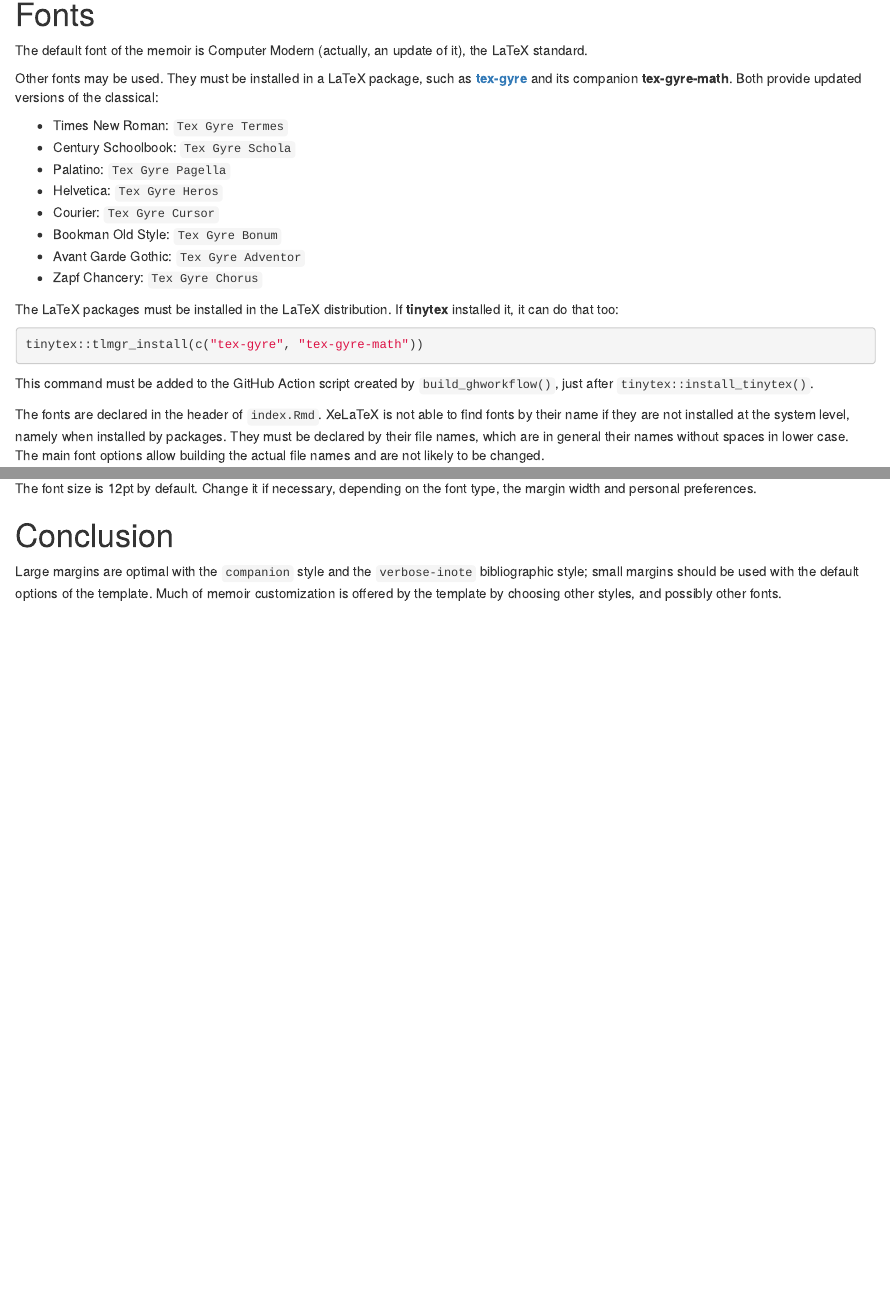
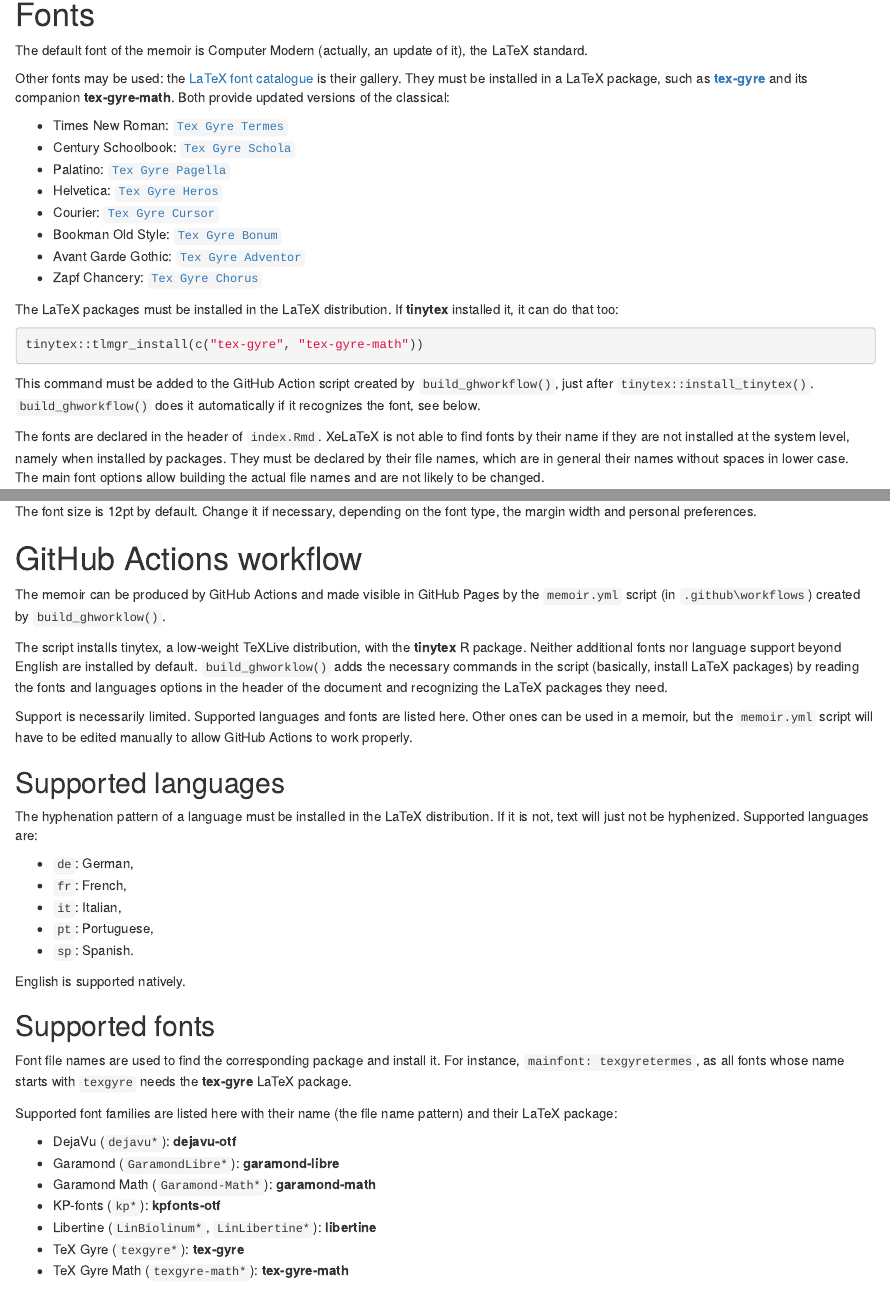
Before and after one commit to EricMarcon/memoiR, an R Markdown document (vignettes/articles/memoir.Rmd): the page in a window 1100 px wide, from 1120 px down, and a second part further down, joined at a grey line. Rendered offline with R 4.5, knitr and Pandoc, with nearby package versions.

Commit message:
Documentation

````diff
--- a/vignettes/articles/memoir.Rmd
+++ b/vignettes/articles/memoir.Rmd
@@ -89,18 +89,18 @@ The `pageref` option must be commented out if the chosen style does not support
 
 The default font of the memoir is Computer Modern (actually, an update of it), the LaTeX standard.
 
-Other fonts may be used.
+Other fonts may be used: the [LaTeX font catalogue](https://tug.org/FontCatalogue/alphfonts.html) is their gallery.
 They must be installed in a LaTeX package, such as [**tex-gyre**](https://www.ctan.org/pkg/tex-gyre) and its companion **tex-gyre-math**.
 Both provide updated versions of the classical:
 
-- Times New Roman: `Tex Gyre Termes`
-- Century Schoolbook: `Tex Gyre Schola`
-- Palatino: `Tex Gyre Pagella`
-- Helvetica: `Tex Gyre Heros`
-- Courier: `Tex Gyre Cursor`
-- Bookman Old Style: `Tex Gyre Bonum`
-- Avant Garde Gothic: `Tex Gyre Adventor`
-- Zapf Chancery: `Tex Gyre Chorus`
+- Times New Roman: [`Tex Gyre Termes`](https://tug.org/FontCatalogue/texgyretermes/)
+- Century Schoolbook: [`Tex Gyre Schola`](https://tug.org/FontCatalogue/texgyreschola/)
+- Palatino: [`Tex Gyre Pagella`](https://tug.org/FontCatalogue/texgyrepagella/)
+- Helvetica: [`Tex Gyre Heros`](https://tug.org/FontCatalogue/texgyreheros/)
+- Courier: [`Tex Gyre Cursor`](https://tug.org/FontCatalogue/texgyrecursor/)
+- Bookman Old Style: [`Tex Gyre Bonum`](https://tug.org/FontCatalogue/texgyrebonum/)
+- Avant Garde Gothic: [`Tex Gyre Adventor`](https://tug.org/FontCatalogue/texgyreadventor/)
+- Zapf Chancery: [`Tex Gyre Chorus`](https://tug.org/FontCatalogue/texgyrechorus/)
 
 The LaTeX packages must be installed in the LaTeX distribution.
 If **tinytex** installed it, it can do that too:
@@ -109,6 +109,7 @@ tinytex::tlmgr_install(c("tex-gyre", "tex-gyre-math"))
 ```
 
 This command must be added to the GitHub Action script created by `build_ghworkflow()`, just after `tinytex::install_tinytex()`.
+`build_ghworkflow()` does it automatically if it recognizes the font, see below.
 
 The fonts are declared in the header of `index.Rmd`.
 XeLaTeX is not able to find fonts by their name if they are not installed at the system level, namely when installed by packages.
@@ -135,6 +136,48 @@ The font size is 12pt by default.
 Change it if necessary, depending on the font type, the margin width and personal preferences.
 
 
+# GitHub Actions workflow
+
+The memoir can be produced by GitHub Actions and made visible in GitHub Pages by the `memoir.yml` script (in `.github\workflows`) created by `build_ghworklow()`.
+
+The script installs tinytex, a low-weight TeXLive distribution, with the **tinytex** R package.
+Neither additional fonts nor language support beyond English are installed by default.
+`build_ghworklow()` adds the necessary commands in the script (basically, install LaTeX packages) by reading the fonts and languages options in the header of the document and recognizing the LaTeX packages they need.
+
+Support is necessarily limited.
+Supported languages and fonts are listed here.
+Other ones can be used in a memoir, but the `memoir.yml` script will have to be edited manually to allow GitHub Actions to work properly.
+
+## Supported languages
+
+The hyphenation pattern of a language must be installed in the LaTeX distribution.
+If it is not, text will just not be hyphenized.
+Supported languages are:
+
+- `de`: German,
+- `fr`: French,
+- `it`: Italian,
+- `pt`: Portuguese,
+- `sp`: Spanish.
+
+English is supported natively.
+
+## Supported fonts
+
+Font file names are used to find the corresponding package and install it.
+For instance, `mainfont: texgyretermes`, as all fonts whose name starts with `texgyre` needs the **tex-gyre** LaTeX package.
+
+Supported font families are listed here with their name (the file name pattern) and their LaTeX package:
+
+- DejaVu (`dejavu*`): **dejavu-otf**
+- Garamond (`GaramondLibre*`): **garamond-libre**
+- Garamond Math (`Garamond-Math*`): **garamond-math**
+- KP-fonts (`kp*`): **kpfonts-otf**
+- Libertine (`LinBiolinum*`, `LinLibertine*`): **libertine**
+- TeX Gyre (`texgyre*`): **tex-gyre**
+- TeX Gyre Math (`texgyre-math*`): **tex-gyre-math**
+
+
 # Conclusion
 
 Large margins are optimal with the `companion` style and the `verbose-inote` bibliographic style; small margins should be used with the default options of the template.
````
Also changed, not shown: R/memoiR.R (+3 -3 lines), 1 other file.
